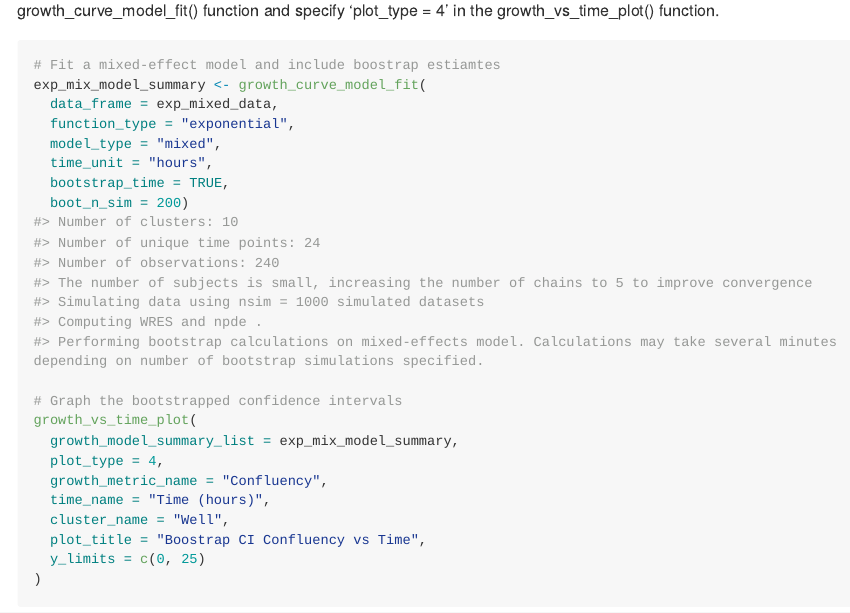
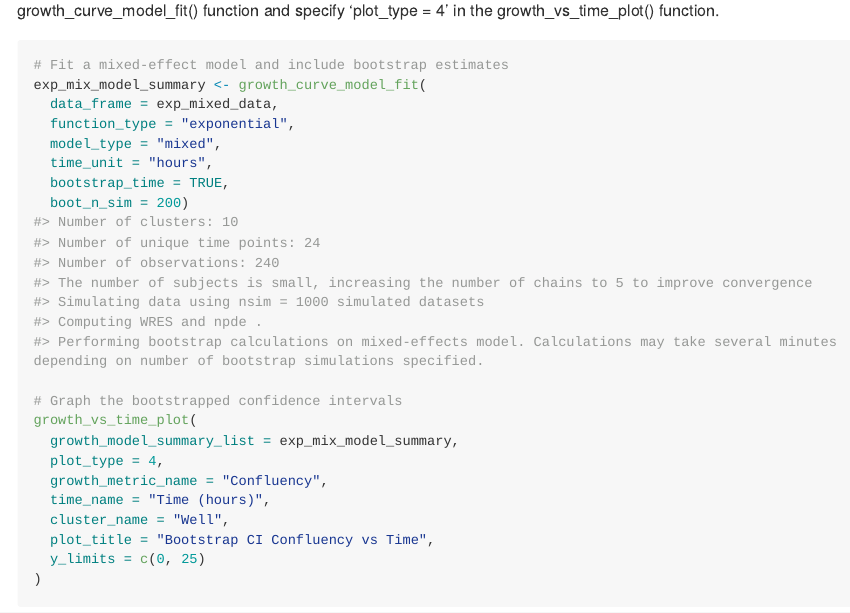
Before and after one commit to cancermodels-org/GrowthCurveME, an R Markdown document (README.Rmd): the page in a window 1100 px wide, from 3170 px down. The pictures show the output file README.md that the author committed with the source, drawn offline in the style of GitHub; long lines of code are wrapped.

Commit message:
README update

````diff
--- a/README.Rmd
+++ b/README.Rmd
@@ -133,7 +133,7 @@ growth_model_residual_plots(
 Users can also generate bootstrapped confidence interval plots by specifying 'bootstrap_time = TRUE' in the growth_curve_model_fit() function and specify 'plot_type = 4' in the growth_vs_time_plot() function.
 
 ```{r boot_ci, message=FALSE, warning=FALSE}
-# Fit a mixed-effect model and include boostrap estiamtes
+# Fit a mixed-effect model and include bootstrap estimates
 exp_mix_model_summary <- growth_curve_model_fit(
   data_frame = exp_mixed_data,
   function_type = "exponential",
@@ -149,7 +149,7 @@ growth_vs_time_plot(
   growth_metric_name = "Confluency",
   time_name = "Time (hours)",
   cluster_name = "Well",
-  plot_title = "Boostrap CI Confluency vs Time",
+  plot_title = "Bootstrap CI Confluency vs Time",
   y_limits = c(0, 25)
 )
 
````
Also changed, not shown: README.md, 1 other file.
